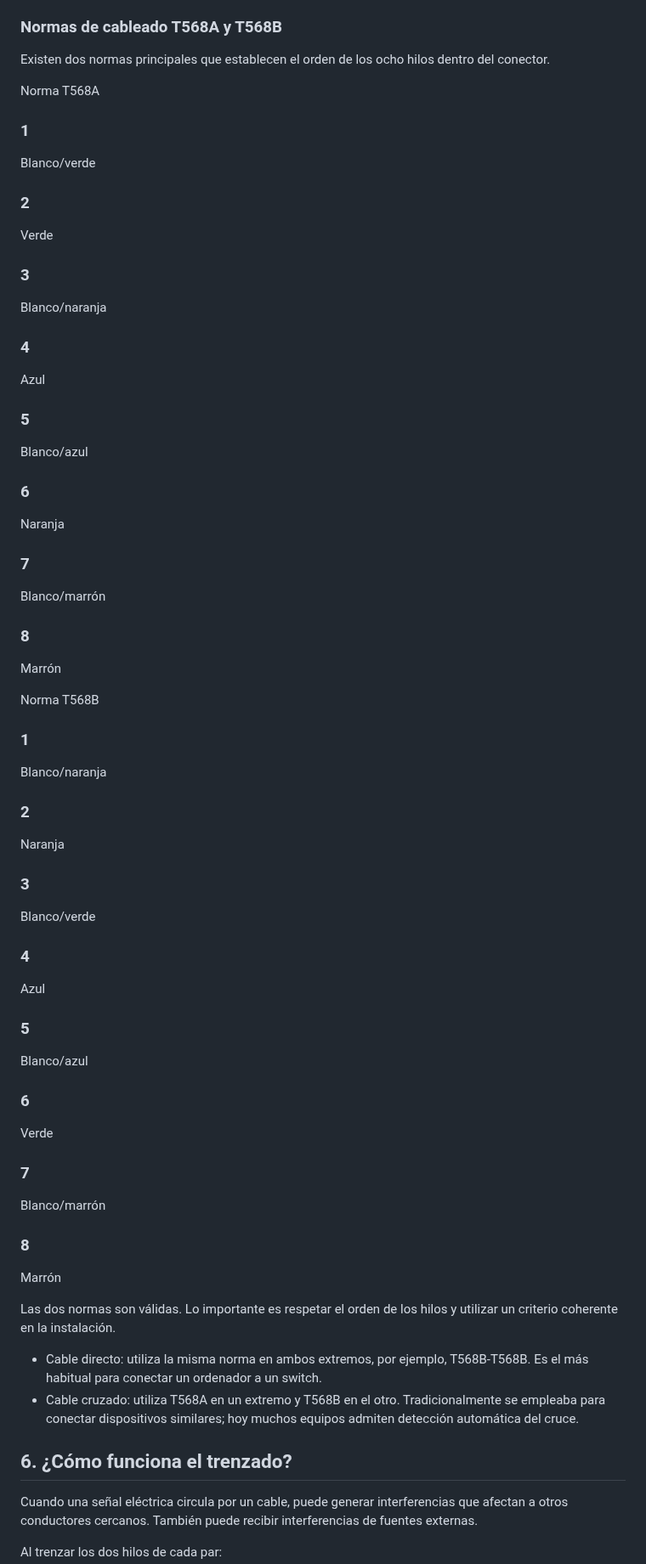
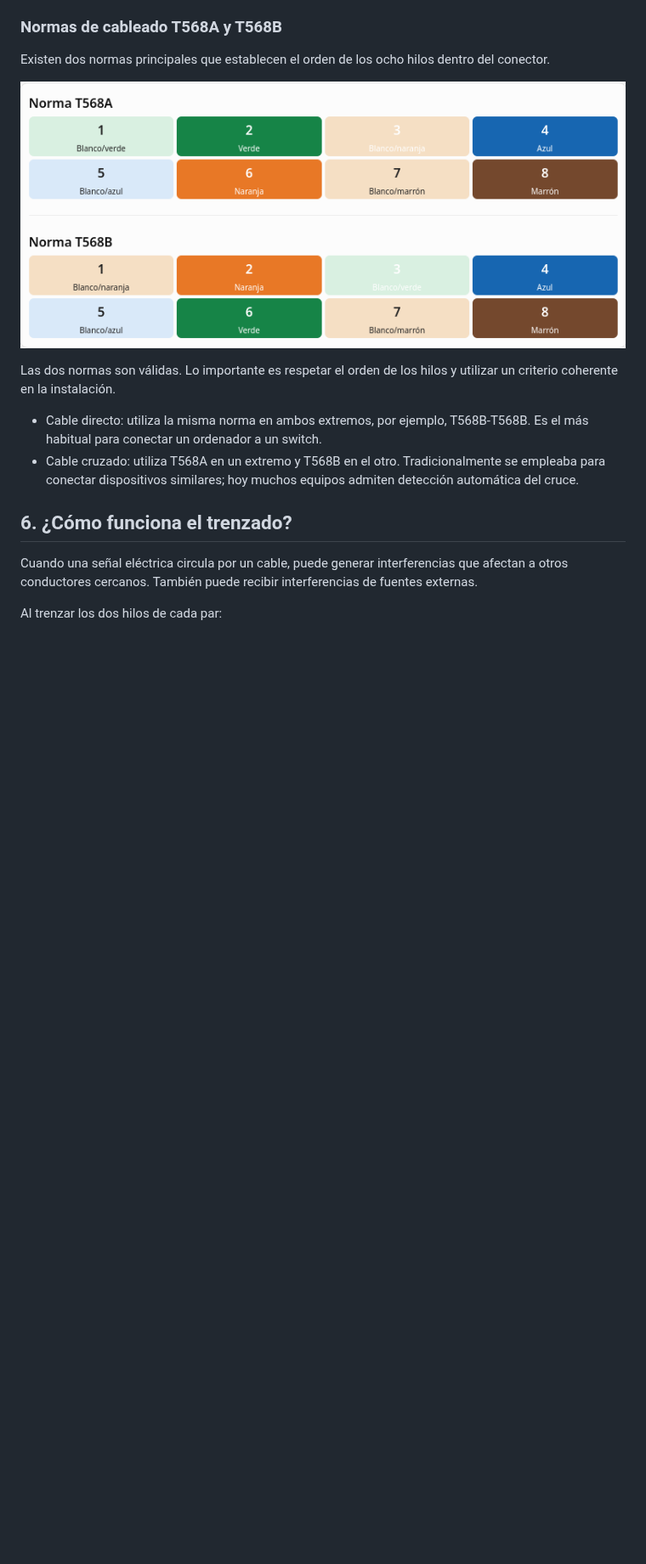
Before and after one commit to profesorjavi/SMR-RAL, a Markdown page: utp/readme.md, the part around the change. Shown at 85% size. Drawn GitHub-style; pictures changed too: utp/utp_coleres.png (added); blank space fills up the shorter version.

```diff
--- a/utp/readme.md
+++ b/utp/readme.md
@@ -85,73 +85,7 @@ Para fabricar un cable se utiliza una herramienta llamada crimpadora, que fija e
 
 Existen dos normas principales que establecen el orden de los ocho hilos dentro del conector.
 
-Norma T568A
-
-### 1
-
-Blanco/verde
-
-### 2
-
-Verde
-
-### 3
-
-Blanco/naranja
-
-### 4
-
-Azul
-
-### 5
-
-Blanco/azul
-
-### 6
-
-Naranja
-
-### 7
-
-Blanco/marrón
-
-### 8
-
-Marrón
-
-Norma T568B
-
-### 1
-
-Blanco/naranja
-
-### 2
-
-Naranja
-
-### 3
-
-Blanco/verde
-
-### 4
-
-Azul
-
-### 5
-
-Blanco/azul
-
-### 6
-
-Verde
-
-### 7
-
-Blanco/marrón
-
-### 8
-
-Marrón
+![alt text](utp_coleres.png)
 
 Las dos normas son válidas. Lo importante es respetar el orden de los hilos y utilizar un criterio coherente en la instalación.
 
```
Also changed, not shown: utp/crimpar.md (added, +1 -0 lines), 1 other file.
